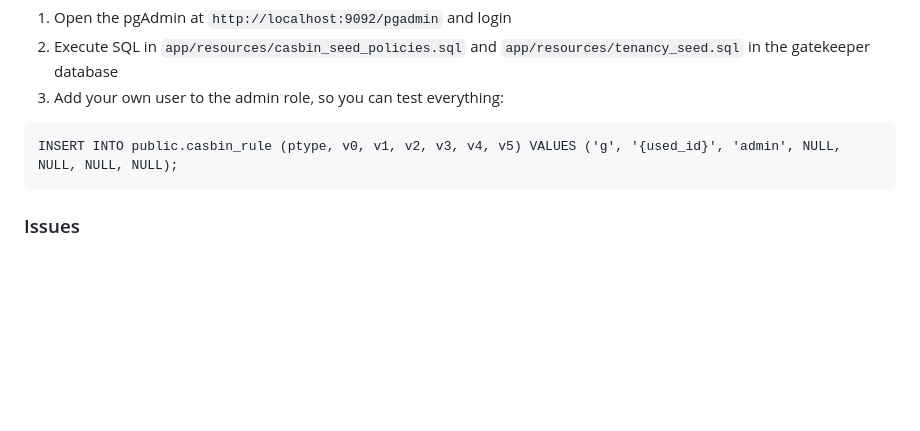
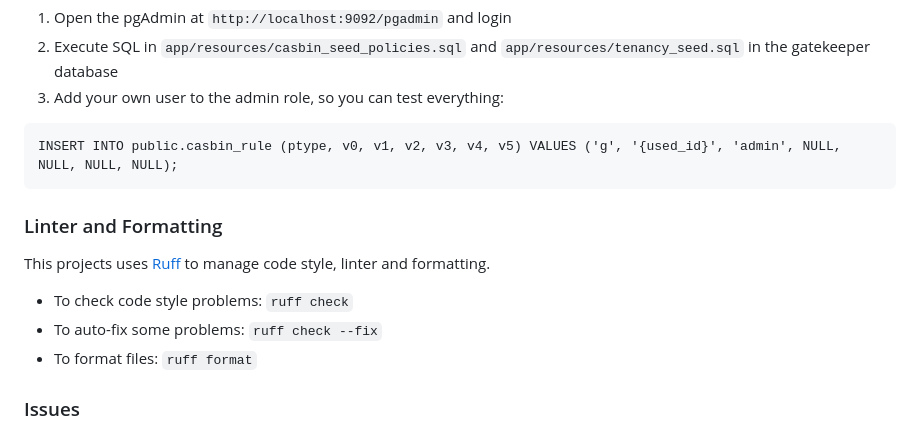
Before and after one commit to ardc-brazil/gatekeeper, a Markdown page: README.md, the part around the change. Drawn GitHub-style; blank space fills up the shorter version.

Commit message:
Add linter information to README

````diff
--- a/README.md
+++ b/README.md
@@ -145,6 +145,14 @@ make docker-deployment
 INSERT INTO public.casbin_rule (ptype, v0, v1, v2, v3, v4, v5) VALUES ('g', '{used_id}', 'admin', NULL, NULL, NULL, NULL);
 ```
 
+### Linter and Formatting
+
+This projects uses [Ruff](https://github.com/astral-sh/ruff) to manage code style, linter and formatting.
+
+* To check code style problems: `ruff check`
+* To auto-fix some problems: `ruff check --fix`
+* To format files: `ruff format`
+
 ### Issues
 
 1. If you have the psycopg_2 problem, run `brew install postgresql`
````
